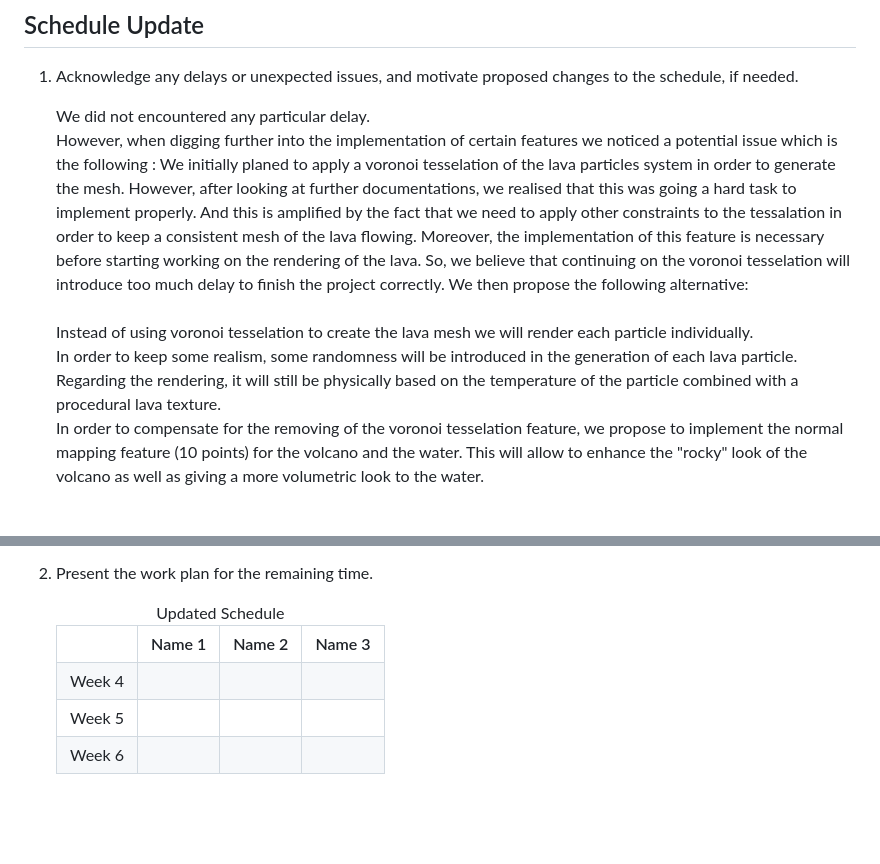
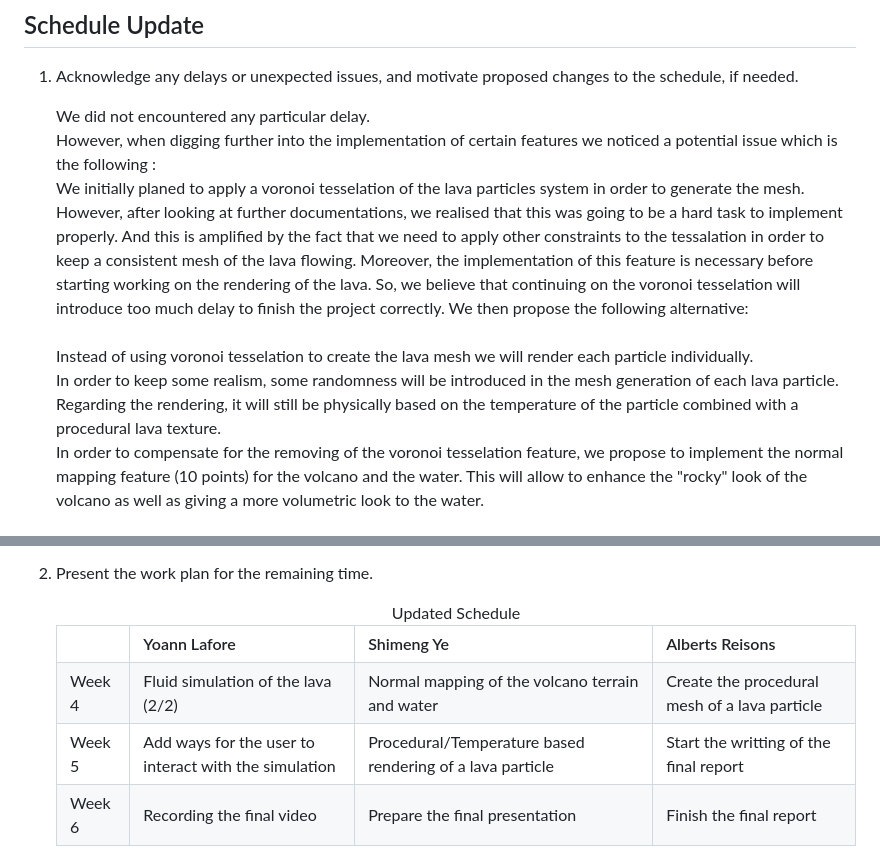
Before and after one commit to Aderfish/VolcanoDemo, a Markdown page: milestone/milestone.md, 2 parts joined by grey strips. GitHub-like rendering; blank space fills up the shorter version.

Commit message:
feat(milestone): fill updated schedule table

```diff
--- a/milestone/milestone.md
+++ b/milestone/milestone.md
@@ -123,14 +123,14 @@ Finally, we have started working on the simulation of the lava flow following th
 1. Acknowledge any delays or unexpected issues, and motivate proposed changes to the schedule, if needed.
 
 	We did not encountered any particular delay. \
-  However, when digging further into the implementation of certain features we noticed a potential issue which is the following :
-  We initially planed to apply a voronoi tesselation of the lava particles system in order to generate the mesh. However, after looking at further documentations, we realised that this was going a hard task to implement properly. And this is amplified by the fact that we need to apply other constraints to the tessalation in order to keep a consistent mesh of the lava flowing.
+  However, when digging further into the implementation of certain features we noticed a potential issue which is the following : \
+  We initially planed to apply a voronoi tesselation of the lava particles system in order to generate the mesh. However, after looking at further documentations, we realised that this was going to be a hard task to implement properly. And this is amplified by the fact that we need to apply other constraints to the tessalation in order to keep a consistent mesh of the lava flowing.
   Moreover, the implementation of this feature is necessary before starting working on the rendering of the lava.
   So, we believe that continuing on the voronoi tesselation will introduce too much delay to finish the project correctly.
   We then propose the following alternative:\
   \
   Instead of using voronoi tesselation to create the lava mesh we will render each particle individually. \
-  In order to keep some realism, some randomness will be introduced in the generation of each lava particle. Regarding the rendering, it will still be physically based on the temperature of the particle combined with a procedural lava texture. \
+  In order to keep some realism, some randomness will be introduced in the mesh generation of each lava particle. Regarding the rendering, it will still be physically based on the temperature of the particle combined with a procedural lava texture. \
   In order to compensate for the removing of the voronoi tesselation feature, we propose to implement the normal mapping feature (10 points) for the volcano and the water. This will allow to enhance the "rocky" look of the volcano as well as giving a more volumetric look to the water. \
   \
   To resume, we propose the following changes in the features:
@@ -153,26 +153,26 @@ Finally, we have started working on the simulation of the lava flow following th
 		<caption>Updated Schedule</caption>
 		<tr>
 			<th></th>
-			<th>Name 1</th>
-			<th>Name 2</th>
-			<th>Name 3</th>
+			<th>Yoann Lafore</th>
+			<th>Shimeng Ye</th>
+			<th>Alberts Reisons</th>
 		</tr>
 		<tr>
 			<td>Week 4</td>
-			<td></td>
-			<td></td>
-			<td></td>
+			<td>Fluid simulation of the lava (2/2)</td>
+			<td>Normal mapping of the volcano terrain and water</td>
+			<td>Create the procedural mesh of a lava particle</td>
 		</tr>
 		<tr>
 			<td>Week 5</td>
-			<td></td>
-			<td></td>
-			<td></td>
+			<td>Add ways for the user to interact with the simulation</td>
+			<td>Procedural/Temperature based rendering of a lava particle</td>
+			<td>Start the writting of the final report</td>
 		</tr>
 		<tr>
 			<td>Week 6</td>
-			<td></td>
-			<td></td>
-			<td></td>
+			<td>Recording the final video</td>
+			<td>Prepare the final presentation</td>
+			<td>Finish the final report</td>
 		</tr>
 	</table>
```
